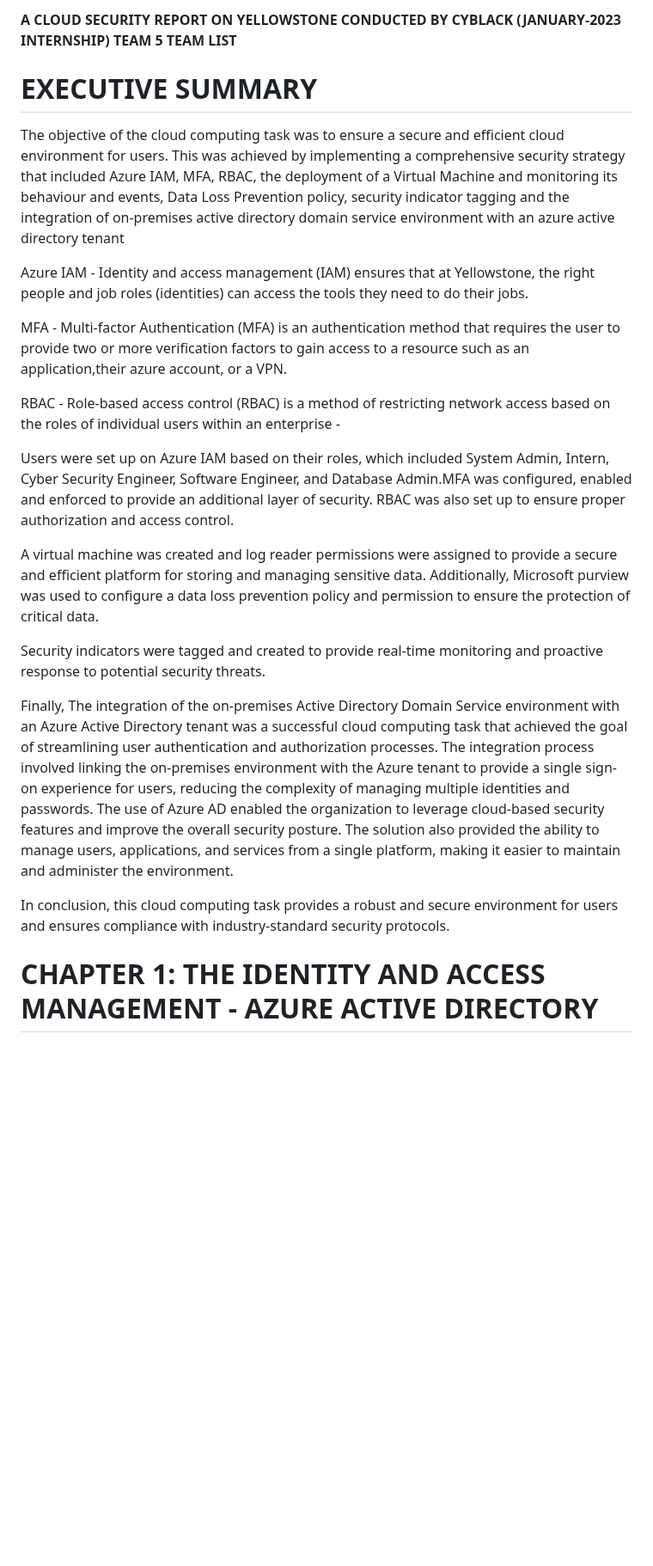
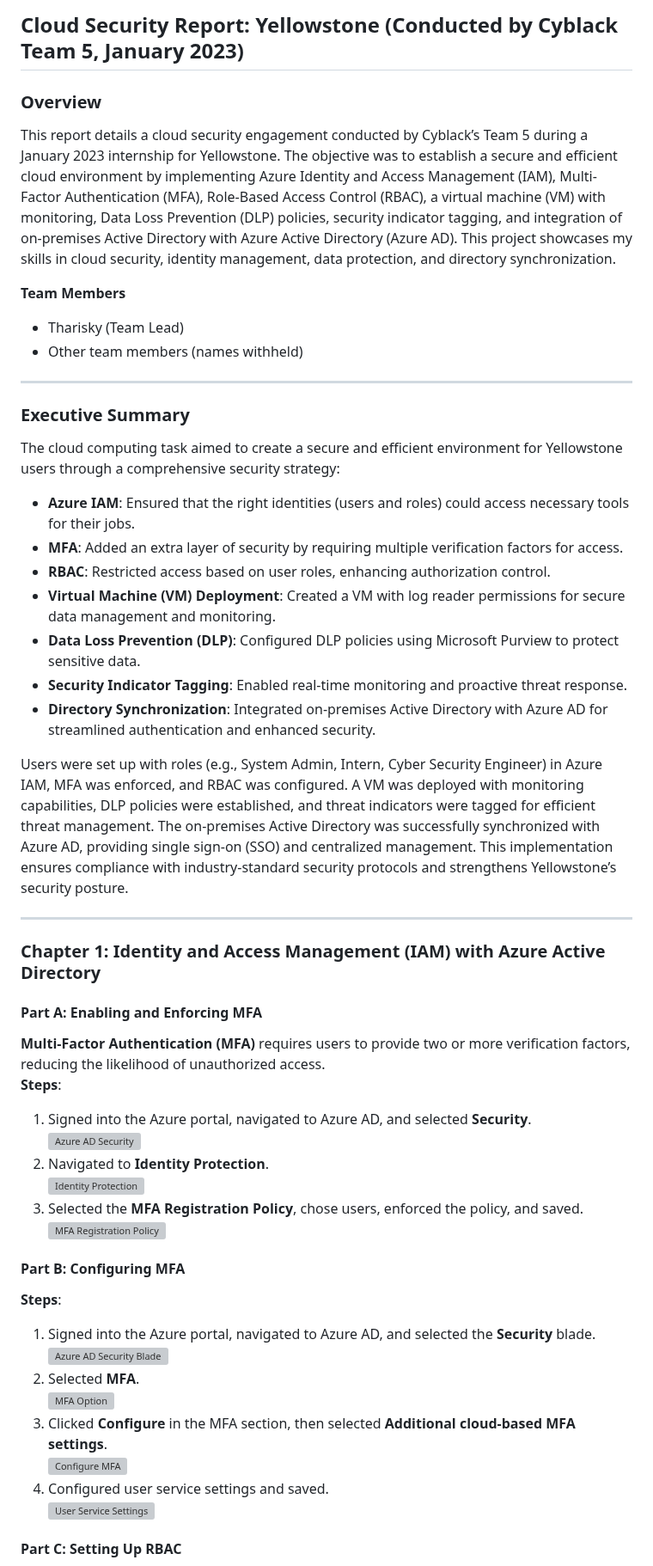
Before and after one commit to Tharisky/Portfolio, a Markdown page: Projects/Cloud Security (February 2023) - Cyblack/Report.md, the part around one of its changes. Shown at 86% size. Drawn GitHub-style; blank space fills up the shorter version; grey boxes are pictures that could not be loaded.

```diff
--- a/Projects/Cloud Security (February 2023) - Cyblack/Report.md
+++ b/Projects/Cloud Security (February 2023) - Cyblack/Report.md
@@ -1,28 +1,54 @@
-__A CLOUD SECURITY REPORT ON  YELLOWSTONE CONDUCTED BY  CYBLACK (JANUARY-2023 INTERNSHIP) TEAM 5
-TEAM LIST__
+## Cloud Security Report: Yellowstone (Conducted by Cyblack Team 5, January 2023)
 
+### Overview
 
-# EXECUTIVE SUMMARY
+This report details a cloud security engagement conducted by Cyblack’s Team 5 during a January 2023 internship for Yellowstone. The objective was to establish a secure and efficient cloud environment by implementing Azure Identity and Access Management (IAM), Multi-Factor Authentication (MFA), Role-Based Access Control (RBAC), a virtual machine (VM) with monitoring, Data Loss Prevention (DLP) policies, security indicator tagging, and integration of on-premises Active Directory with Azure Active Directory (Azure AD). This project showcases my skills in cloud security, identity management, data protection, and directory synchronization.
 
-The objective of the cloud computing task was to ensure a secure and efficient cloud environment for users. This was achieved by implementing a comprehensive security strategy that included Azure IAM, MFA, RBAC, the deployment of a Virtual Machine and monitoring its behaviour and events, Data Loss Prevention policy, security indicator tagging and the integration of  on-premises active directory domain service environment with an azure active directory tenant
+**Team Members**
+- Tharisky (Team Lead)
+- Other team members (names withheld)
 
-Azure IAM - Identity and access management (IAM) ensures that at Yellowstone, the right people and job roles (identities) can access the tools they need to do their jobs.
+---
 
-MFA - Multi-factor Authentication (MFA) is an authentication method that requires the user to provide two or more verification factors to gain access to a resource such as an application,their azure account, or a VPN.
+### Executive Summary
 
-RBAC - Role-based access control (RBAC) is a method of restricting network access based on the roles of individual users within an enterprise -
+The cloud computing task aimed to create a secure and efficient environment for Yellowstone users through a comprehensive security strategy:
+- **Azure IAM**: Ensured that the right identities (users and roles) could access necessary tools for their jobs.
+- **MFA**: Added an extra layer of security by requiring multiple verification factors for access.
+- **RBAC**: Restricted access based on user roles, enhancing authorization control.
+- **Virtual Machine (VM) Deployment**: Created a VM with log reader permissions for secure data management and monitoring.
+- **Data Loss Prevention (DLP)**: Configured DLP policies using Microsoft Purview to protect sensitive data.
+- **Security Indicator Tagging**: Enabled real-time monitoring and proactive threat response.
+- **Directory Synchronization**: Integrated on-premises Active Directory with Azure AD for streamlined authentication and enhanced security.
 
-Users were set up on Azure IAM based on their roles, which included System Admin, Intern, Cyber Security Engineer, Software Engineer, and Database Admin.MFA was configured, enabled and enforced to provide an additional layer of security. RBAC was also set up to ensure proper authorization and access control.
+Users were set up with roles (e.g., System Admin, Intern, Cyber Security Engineer) in Azure IAM, MFA was enforced, and RBAC was configured. A VM was deployed with monitoring capabilities, DLP policies were established, and threat indicators were tagged for efficient threat management. The on-premises Active Directory was successfully synchronized with Azure AD, providing single sign-on (SSO) and centralized management. This implementation ensures compliance with industry-standard security protocols and strengthens Yellowstone’s security posture.
 
-A virtual machine was created and log reader permissions were assigned to provide a secure and efficient platform for storing and managing sensitive data. Additionally, Microsoft purview was used to configure a data loss prevention policy and permission to ensure the protection of critical data.
+---
 
-Security indicators were tagged and created to provide real-time monitoring and proactive response to potential security threats.
+### Chapter 1: Identity and Access Management (IAM) with Azure Active Directory
 
-Finally, The integration of the on-premises Active Directory Domain Service environment with an Azure Active Directory tenant was a successful cloud computing task that achieved the goal of streamlining user authentication and authorization processes. The integration process involved linking the on-premises environment with the Azure tenant to provide a single sign-on experience for users, reducing the complexity of managing multiple identities and passwords. The use of Azure AD enabled the organization to leverage cloud-based security features and improve the overall security posture. The solution also provided the ability to manage users, applications, and services from a single platform, making it easier to maintain and administer the environment.
+#### Part A: Enabling and Enforcing MFA
 
-In conclusion, this cloud computing task provides a robust and secure environment for users and ensures compliance with industry-standard security protocols.
+**Multi-Factor Authentication (MFA)** requires users to provide two or more verification factors, reducing the likelihood of unauthorized access.
+**Steps**:
+1. Signed into the Azure portal, navigated to Azure AD, and selected **Security**.
+   ![Azure AD Security](https://github.com/user-attachments/assets/1fadc567-862f-4e39-a819-b4e44eabac68)
+2. Navigated to **Identity Protection**.
+   ![Identity Protection](https://github.com/user-attachments/assets/e4daa393-e290-4ea0-b944-5625ab2f2f4e)
+3. Selected the **MFA Registration Policy**, chose users, enforced the policy, and saved.
+   ![MFA Registration Policy](https://github.com/user-attachments/assets/68e6c88a-72a3-411d-9f29-a77a24e404e8)
 
-#  CHAPTER 1: THE IDENTITY AND ACCESS MANAGEMENT - AZURE ACTIVE DIRECTORY
+#### Part B: Configuring MFA
 
+**Steps**:
+1. Signed into the Azure portal, navigated to Azure AD, and selected the **Security** blade.
+   ![Azure AD Security Blade](https://github.com/user-attachments/assets/5a14d2b3-6a81-462b-b6c1-7d1057375ba7)
+2. Selected **MFA**.
+   ![MFA Option](https://github.com/user-attachments/assets/154fdc0f-9749-4085-bfe4-4041ff02e485)
+3. Clicked **Configure** in the MFA section, then selected **Additional cloud-based MFA settings**.
+   ![Configure MFA](https://github.com/user-attachments/assets/d0563957-4bdd-484e-a7aa-dc8aa18e77d7)
+4. Configured user service settings and saved.
+   ![User Service Settings](https://github.com/user-attachments/assets/99e6cf9d-b7b7-4f6a-9120-4febf1a328ba)
 
+#### Part C: Setting Up RBAC
 
```
Also changed, not shown: other parts of Projects/Cloud Security (February 2023) - Cyblack/Report.md (+102 -394 lines).
